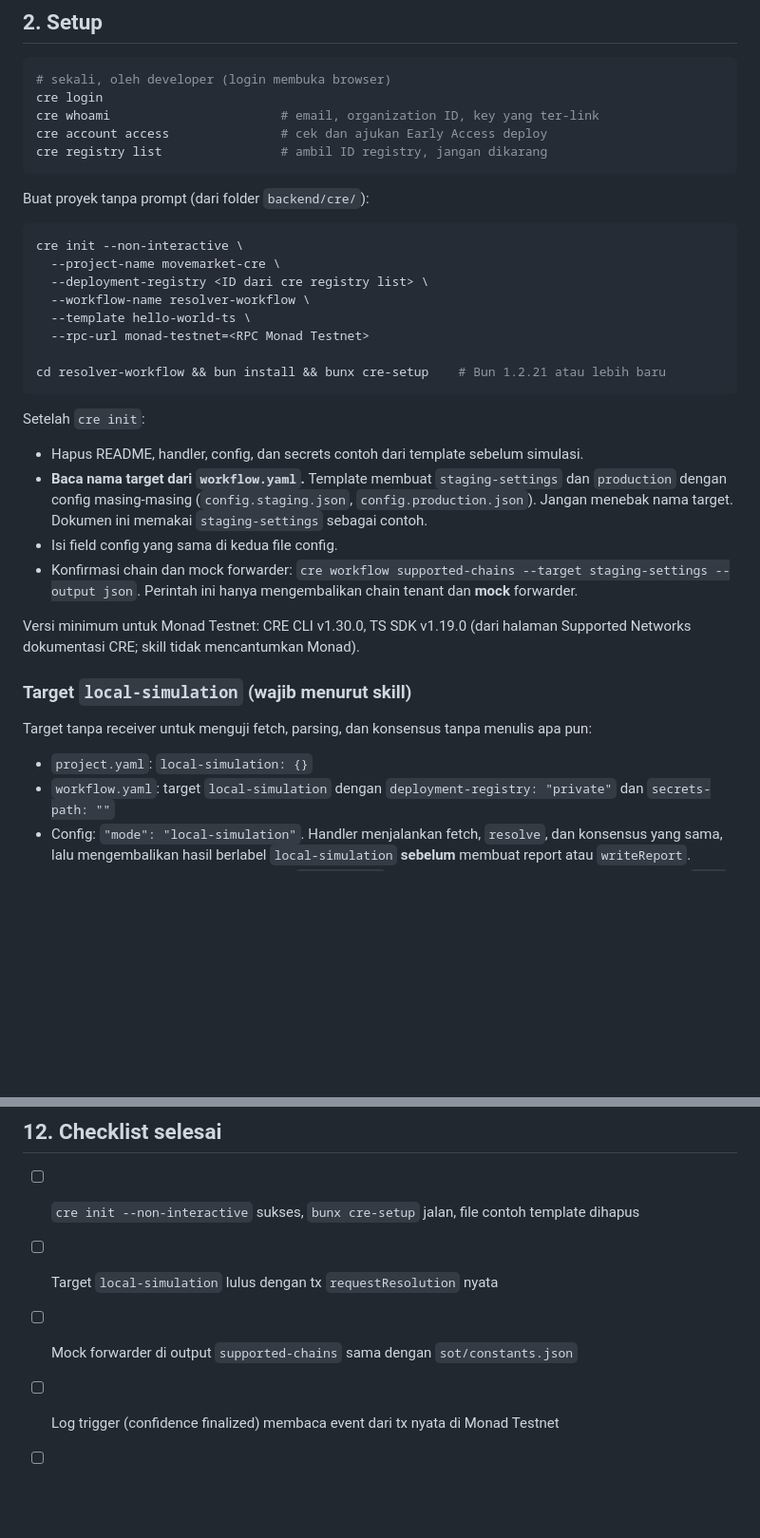
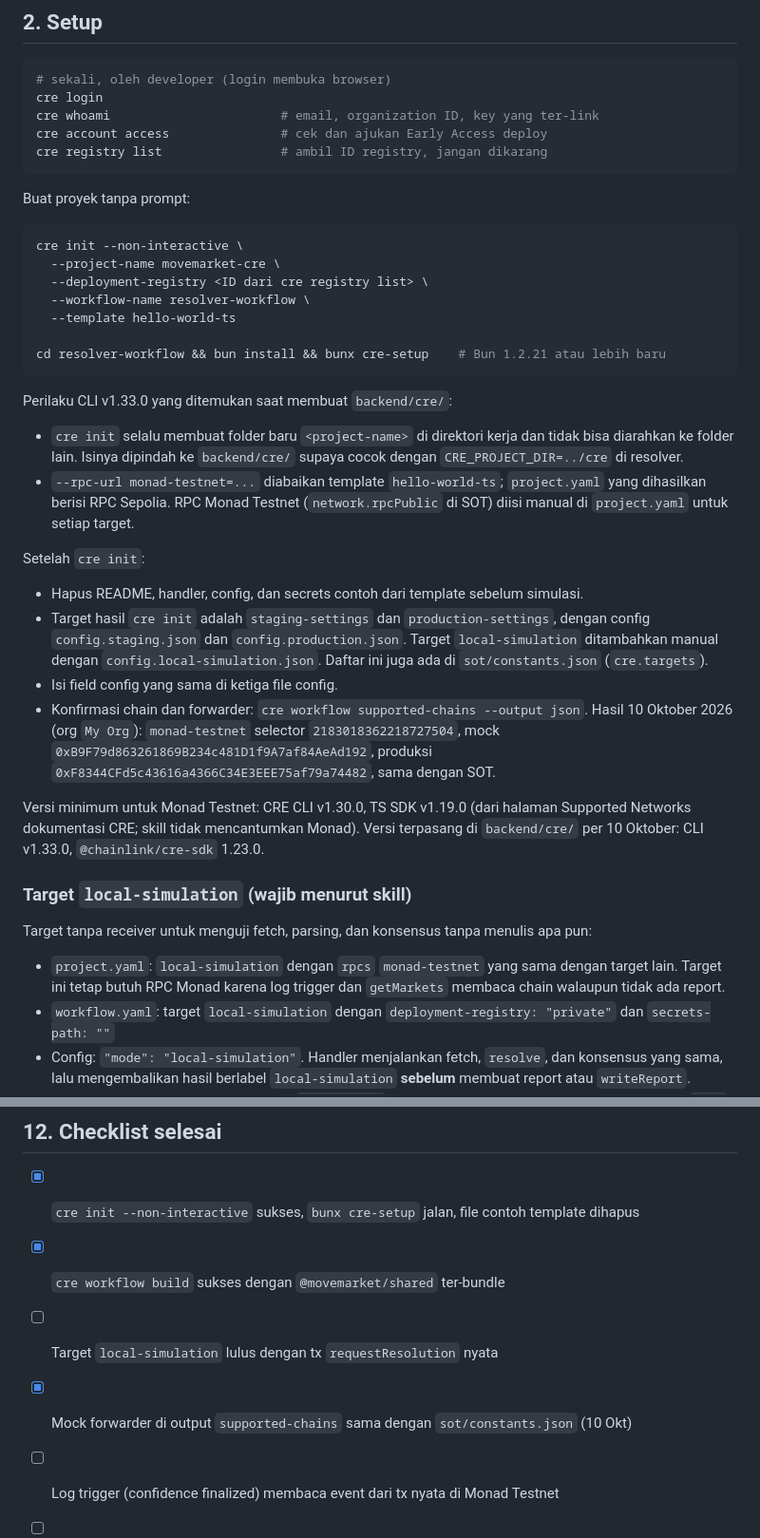
Before and after one commit to danustaif/movemarket-source, a Markdown page: docs/CRE_WORKFLOW.md, 2 parts joined by grey strips. Shown at 95% size. Rendered like a GitHub page; blank space fills up the shorter version.

````diff
--- a/docs/CRE_WORKFLOW.md
+++ b/docs/CRE_WORKFLOW.md
@@ -34,31 +34,34 @@ cre account access               # cek dan ajukan Early Access deploy
 cre registry list                # ambil ID registry, jangan dikarang
 ```
 
-Buat proyek tanpa prompt (dari folder `backend/cre/`):
+Buat proyek tanpa prompt:
 
 ```bash
 cre init --non-interactive \
   --project-name movemarket-cre \
   --deployment-registry <ID dari cre registry list> \
   --workflow-name resolver-workflow \
-  --template hello-world-ts \
-  --rpc-url monad-testnet=<RPC Monad Testnet>
+  --template hello-world-ts
 
 cd resolver-workflow && bun install && bunx cre-setup    # Bun 1.2.21 atau lebih baru
 ```
 
+Perilaku CLI v1.33.0 yang ditemukan saat membuat `backend/cre/`:
+- `cre init` selalu membuat folder baru `<project-name>` di direktori kerja dan tidak bisa diarahkan ke folder lain. Isinya dipindah ke `backend/cre/` supaya cocok dengan `CRE_PROJECT_DIR=../cre` di resolver.
+- `--rpc-url monad-testnet=...` diabaikan template `hello-world-ts`; `project.yaml` yang dihasilkan berisi RPC Sepolia. RPC Monad Testnet (`network.rpcPublic` di SOT) diisi manual di `project.yaml` untuk setiap target.
+
 Setelah `cre init`:
 - Hapus README, handler, config, dan secrets contoh dari template sebelum simulasi.
-- **Baca nama target dari `workflow.yaml`.** Template membuat `staging-settings` dan `production` dengan config masing-masing (`config.staging.json`, `config.production.json`). Jangan menebak nama target. Dokumen ini memakai `staging-settings` sebagai contoh.
-- Isi field config yang sama di kedua file config.
-- Konfirmasi chain dan mock forwarder: `cre workflow supported-chains --target staging-settings --output json`. Perintah ini hanya mengembalikan chain tenant dan **mock** forwarder.
+- Target hasil `cre init` adalah `staging-settings` dan `production-settings`, dengan config `config.staging.json` dan `config.production.json`. Target `local-simulation` ditambahkan manual dengan `config.local-simulation.json`. Daftar ini juga ada di `sot/constants.json` (`cre.targets`).
+- Isi field config yang sama di ketiga file config.
+- Konfirmasi chain dan forwarder: `cre workflow supported-chains --output json`. Hasil 10 Oktober 2026 (org `My Org`): `monad-testnet` selector `2183018362218727504`, mock `0xB9F79d863261869B234c481D1f9A7af84AeAd192`, produksi `0xF8344CFd5c43616a4366C34E3EEE75af79a74482`, sama dengan SOT.
 
-Versi minimum untuk Monad Testnet: CRE CLI v1.30.0, TS SDK v1.19.0 (dari halaman Supported Networks dokumentasi CRE; skill tidak mencantumkan Monad).
+Versi minimum untuk Monad Testnet: CRE CLI v1.30.0, TS SDK v1.19.0 (dari halaman Supported Networks dokumentasi CRE; skill tidak mencantumkan Monad). Versi terpasang di `backend/cre/` per 10 Oktober: CLI v1.33.0, `@chainlink/cre-sdk` 1.23.0.
 
 ### Target `local-simulation` (wajib menurut skill)
 
 Target tanpa receiver untuk menguji fetch, parsing, dan konsensus tanpa menulis apa pun:
-- `project.yaml`: `local-simulation: {}`
+- `project.yaml`: `local-simulation` dengan `rpcs` `monad-testnet` yang sama dengan target lain. Target ini tetap butuh RPC Monad karena log trigger dan `getMarkets` membaca chain walaupun tidak ada report.
 - `workflow.yaml`: target `local-simulation` dengan `deployment-registry: "private"` dan `secrets-path: ""`
 - Config: `"mode": "local-simulation"`. Handler menjalankan fetch, `resolve`, dan konsensus yang sama, lalu mengembalikan hasil berlabel `local-simulation` **sebelum** membuat report atau `writeReport`.
 - Target ini tidak pernah dipakai dengan `--broadcast`, deploy, atau activate. Config produksi menolak `mode` yang tidak dikenal.
@@ -273,9 +276,10 @@ Angka dari halaman service quotas dokumentasi CRE. Skill menyarankan membaca ula
 
 ## 12. Checklist selesai
 
-- [ ] `cre init --non-interactive` sukses, `bunx cre-setup` jalan, file contoh template dihapus
+- [x] `cre init --non-interactive` sukses, `bunx cre-setup` jalan, file contoh template dihapus
+- [x] `cre workflow build` sukses dengan `@movemarket/shared` ter-bundle
 - [ ] Target `local-simulation` lulus dengan tx `requestResolution` nyata
-- [ ] Mock forwarder di output `supported-chains` sama dengan `sot/constants.json`
+- [x] Mock forwarder di output `supported-chains` sama dengan `sot/constants.json` (10 Okt)
 - [ ] Log trigger (confidence finalized) membaca event dari tx nyata di Monad Testnet
 - [ ] `getMarkets` terbaca dan ter-decode benar
 - [ ] Fetch Lichess sukses untuk kedua format `gameRef`
````
Also changed, not shown: other parts of docs/CRE_WORKFLOW.md (+5 -5 lines), CLAUDE.md (+9 -4 lines).
